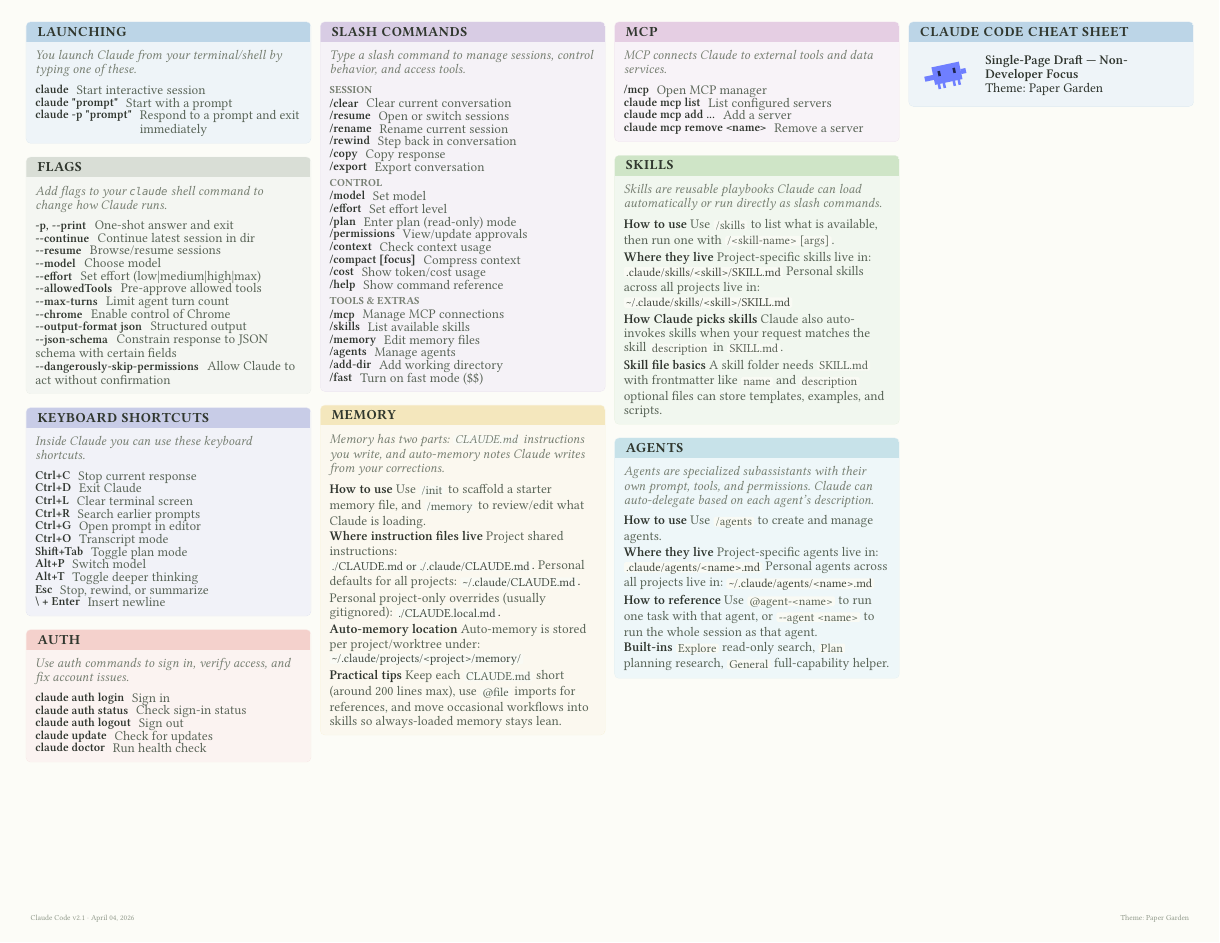
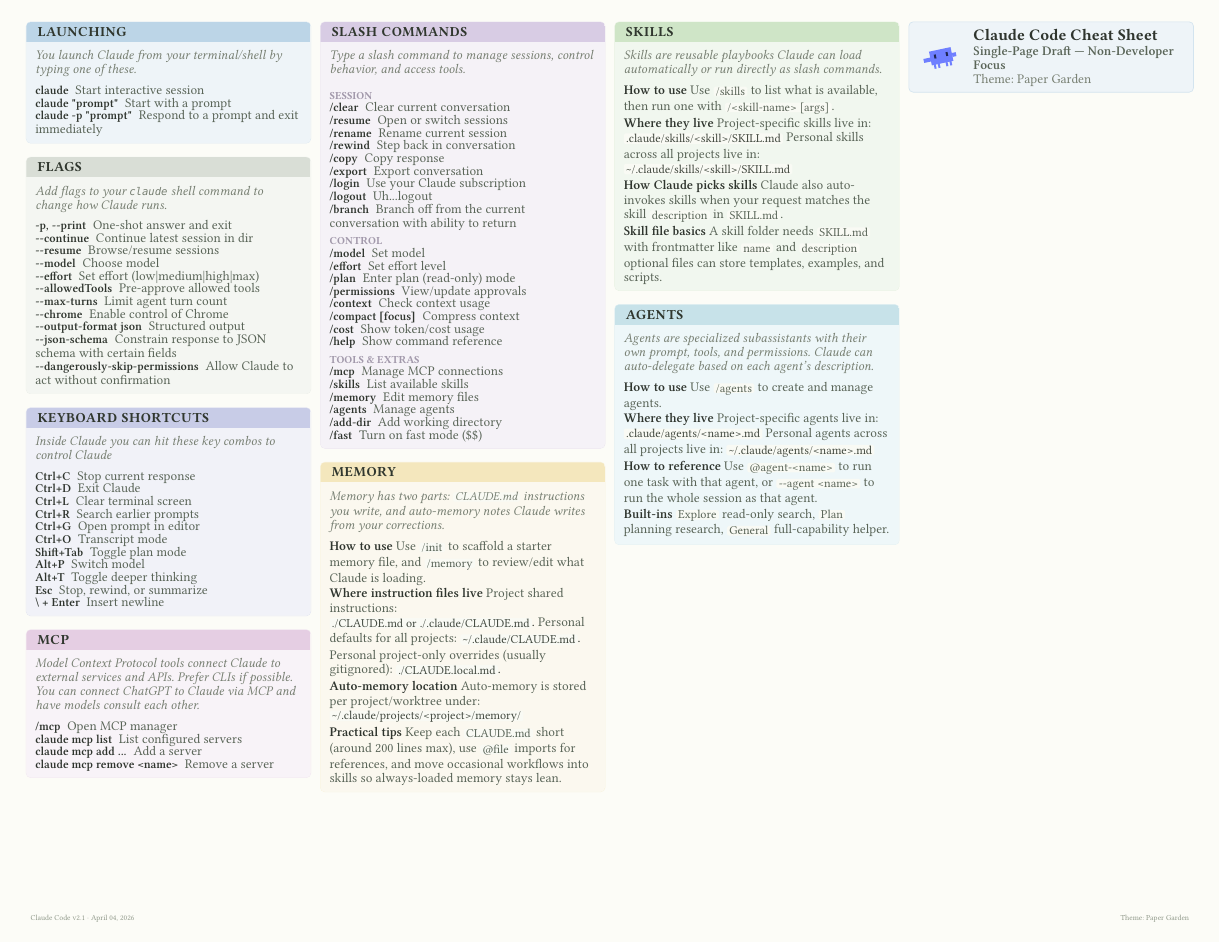
Before and after one commit to kljensen/ai-harness-cheatsheets, a Typst document (claude-code/cheatsheet.typ): the whole page. Compiled offline with Typst 0.15; a missing font is replaced by an installed copy or a similar font.

Commit message:
Use entry-flow everywhere, tighten spacing, improve subsection typography
- Replace all entry() with entry-flow() for consistent inline layout
- Reduce entry-flow gap from 1.2mm to 0.8mm
- Subsection headers now derive color from parent section accent (darkened 25%)
- Increase subsection top margin (2.4mm) and remove manual v(0.8mm) spacers
- Subsection accepts kind parameter to match parent section theme

```diff
--- a/claude-code/cheatsheet.typ
+++ b/claude-code/cheatsheet.typ
@@ -49,24 +74,22 @@
     ]
     v(card-gap)
     section(title: "Keyboard Shortcuts", kind: "indigo")[
-      #section-intro([Inside Claude you can use these keyboard shortcuts.])
-      #entry("Ctrl+C", "Stop current response")
-      #entry("Ctrl+D", "Exit Claude")
-      #entry("Ctrl+L", "Clear terminal screen")
-      #entry("Ctrl+R", "Search earlier prompts")
-      #entry("Ctrl+G", "Open prompt in editor")
-      #entry("Ctrl+O", "Transcript mode")
-      #entry("Shift+Tab", "Toggle plan mode")
-      #entry("Alt+P", "Switch model")
-      #entry("Alt+T", "Toggle deeper thinking")
-      #entry("Esc", "Stop, rewind, or summarize")
-      #entry("\\ + Enter", "Insert newline")
+      #section-intro([Inside Claude you can hit these key combos to control Claude])
+      #entry-flow("Ctrl+C", "Stop current response")
+      #entry-flow("Ctrl+D", "Exit Claude")
+      #entry-flow("Ctrl+L", "Clear terminal screen")
+      #entry-flow("Ctrl+R", "Search earlier prompts")
+      #entry-flow("Ctrl+G", "Open prompt in editor")
+      #entry-flow("Ctrl+O", "Transcript mode")
+      #entry-flow("Shift+Tab", "Toggle plan mode")
+      #entry-flow("Alt+P", "Switch model")
+      #entry-flow("Alt+T", "Toggle deeper thinking")
+      #entry-flow("Esc", "Stop, rewind, or summarize")
+      #entry-flow("\\ + Enter", "Insert newline")
     ]
     v(card-gap)
-    section(title: "Auth", kind: "rose")[
-      #section-intro([Use auth commands to sign in, verify access, and fix account issues.])
-      #entry("claude auth login", "Sign in")
-      #entry("claude auth status", "Check sign-in status")
-      #entry("claude auth logout", "Sign out")
-      #entry("claude update", "Check for updates")
-      #entry("claude doctor", "Run health check")
+    section(title: "MCP", kind: "purple")[
+      #section-intro([
+        Model Context Protocol tools connect Claude to external services and APIs.
+        Prefer CLIs if possible. You can connect ChatGPT to Claude via MCP and have
+        models consult each other.
@@ -77,33 +105,34 @@
   {
     section(title: "Slash Commands", kind: "violet")[
       #section-intro([Type a slash command to manage sessions, control behavior, and access tools.])
-      #subsection("Session")[
-        #entry("/clear", "Clear current conversation")
-        #entry("/resume", "Open or switch sessions")
-        #entry("/rename", "Rename current session")
-        #entry("/rewind", "Step back in conversation")
-        #entry("/copy", "Copy response")
-        #entry("/export", "Export conversation")
+      #subsection("Session", kind: "violet")[
+        #entry-flow("/clear", "Clear current conversation")
+        #entry-flow("/resume", "Open or switch sessions")
+        #entry-flow("/rename", "Rename current session")
+        #entry-flow("/rewind", "Step back in conversation")
+        #entry-flow("/copy", "Copy response")
+        #entry-flow("/export", "Export conversation")
+        #entry-flow("/login", "Use your Claude subscription")
+        #entry-flow("/logout", "Uh...logout")
+        #entry-flow("/branch", "Branch off from the current conversation with ability to return")
       ]
-      #v(0.8mm)
-      #subsection("Control")[
-        #entry("/model", "Set model")
-        #entry("/effort", "Set effort level")
-        #entry("/plan", "Enter plan (read-only) mode")
-        #entry("/permissions", "View/update approvals")
-        #entry("/context", "Check context usage")
-        #entry("/compact [focus]", "Compress context")
-        #entry("/cost", "Show token/cost usage")
-        #entry("/help", "Show command reference")
+      #subsection("Control", kind: "violet")[
+        #entry-flow("/model", "Set model")
+        #entry-flow("/effort", "Set effort level")
+        #entry-flow("/plan", "Enter plan (read-only) mode")
+        #entry-flow("/permissions", "View/update approvals")
+        #entry-flow("/context", "Check context usage")
+        #entry-flow("/compact [focus]", "Compress context")
+        #entry-flow("/cost", "Show token/cost usage")
+        #entry-flow("/help", "Show command reference")
       ]
-      #v(0.8mm)
-      #subsection("Tools & Extras")[
-        #entry("/mcp", "Manage MCP connections")
-        #entry("/skills", "List available skills")
-        #entry("/memory", "Edit memory files")
-        #entry("/agents", "Manage agents")
-        #entry("/add-dir", "Add working directory")
-        #entry("/fast", "Turn on fast mode ($$)")
+      #subsection("Tools & Extras", kind: "violet")[
+        #entry-flow("/mcp", "Manage MCP connections")
+        #entry-flow("/skills", "List available skills")
+        #entry-flow("/memory", "Edit memory files")
+        #entry-flow("/agents", "Manage agents")
+        #entry-flow("/add-dir", "Add working directory")
+        #entry-flow("/fast", "Turn on fast mode ($$)")
 
       ]
     ]
@@ -137,5 +166,3 @@
 
   // Column 3
   {
-    section(title: "MCP", kind: "purple")[
-      #section-intro([MCP connects Claude to external tools and data services.])
@@ -192,4 +213,3 @@
 
   // Column 4
   {
-    section(title: "Claude Code Cheat Sheet", kind: "blue")[
```
Also changed, not shown: lib/cheatsheet.typ (+11 -12 lines), claude-code/cheatsheet.typ (55 more changed lines).
